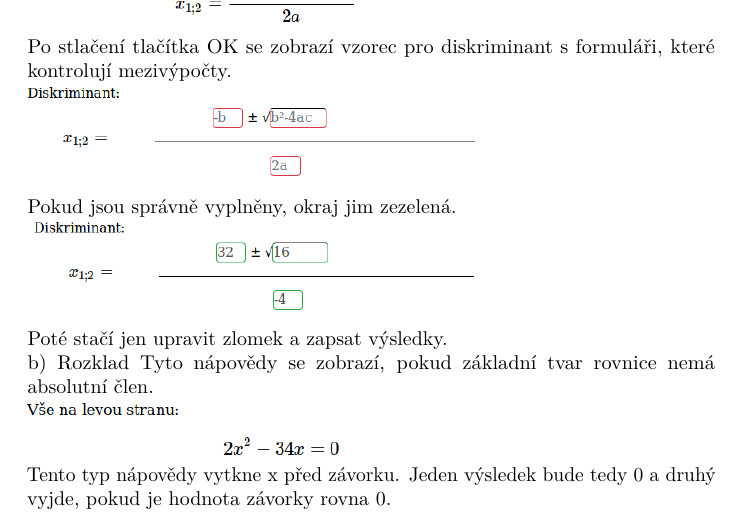
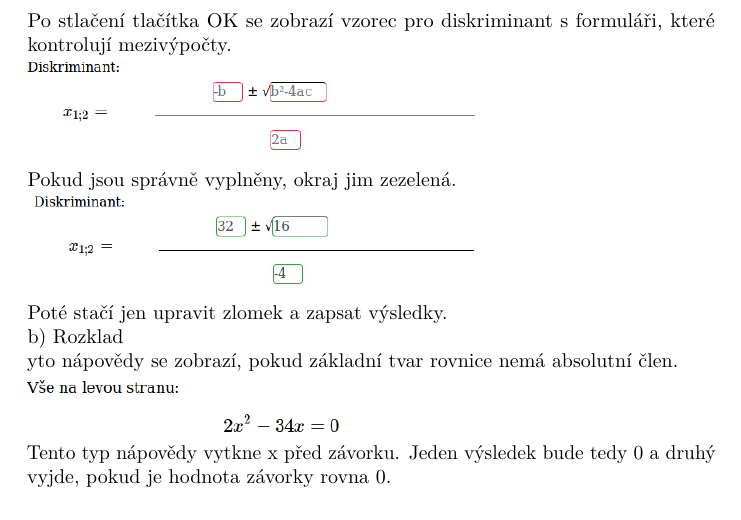
Before and after one commit to kubajj/Computatis, a LaTeX document (Documentation/SubmitDoc/main.tex): part of page 6 of 9, cut so that both start at the same text. The pictures show the PDF file Documentation/SubmitDoc/main.pdf that the author committed with the source.

Commit message:
Update styling of submitdoc and names of variables in AdressesInMemory

```diff
--- a/Documentation/SubmitDoc/main.tex
+++ b/Documentation/SubmitDoc/main.tex
@@ -158,7 +158,7 @@ První nápověda vám ukáže rovnici uplavenou do obvyklého tvaru: ax2 + bx
 \includegraphics[width=6cm]{../../doc-images/zakladnitvar.png}\\
 Další nápovědy se
 liší v závislosti na tom, jak rovnice vyšla.\\
-a) Diskriminant Tyto
+a) Diskriminant\\Tyto
 nápovědy se zobrazí, pokud základní tvar rovnice má všechny 3 členy (a,
 b, c).\\
 \includegraphics[width=6cm]{../../doc-images/zakladnitvar.png}\\
@@ -171,14 +171,14 @@ které kontrolují mezivýpočty.\\
 Pokud jsou správně vyplněny, okraj jim zezelená.\\
 \includegraphics[width=8cm]{../../doc-images/diskriminant3.png}\\
 Poté stačí jen upravit zlomek a zapsat výsledky.\\
-b) Rozklad Tyto nápovědy se zobrazí, pokud
+b) Rozklad\\yto nápovědy se zobrazí, pokud
 základní tvar rovnice nemá absolutní člen.\\
 \includegraphics[width=6cm]{../../doc-images/rozklad1.png}\\
 Tento typ nápovědy vytkne x
 před závorku. Jeden výsledek bude tedy 0 a druhý vyjde, pokud je hodnota
 závorky rovna 0.\\
 \includegraphics[width=6cm]{../../doc-images/rozklad2.png}\\
-c) Odmocnění
+c) Odmocnění\\
 Tyto nápovědy se zobrazí, pokud základní tvar rovnice nemá lineární
 člen.\\
 \includegraphics[width=6cm]{../../doc-images/odmocneni1.png}\\
```
Also changed, not shown: Documentation/SubmitDoc/main.pdf, 1 other file.
